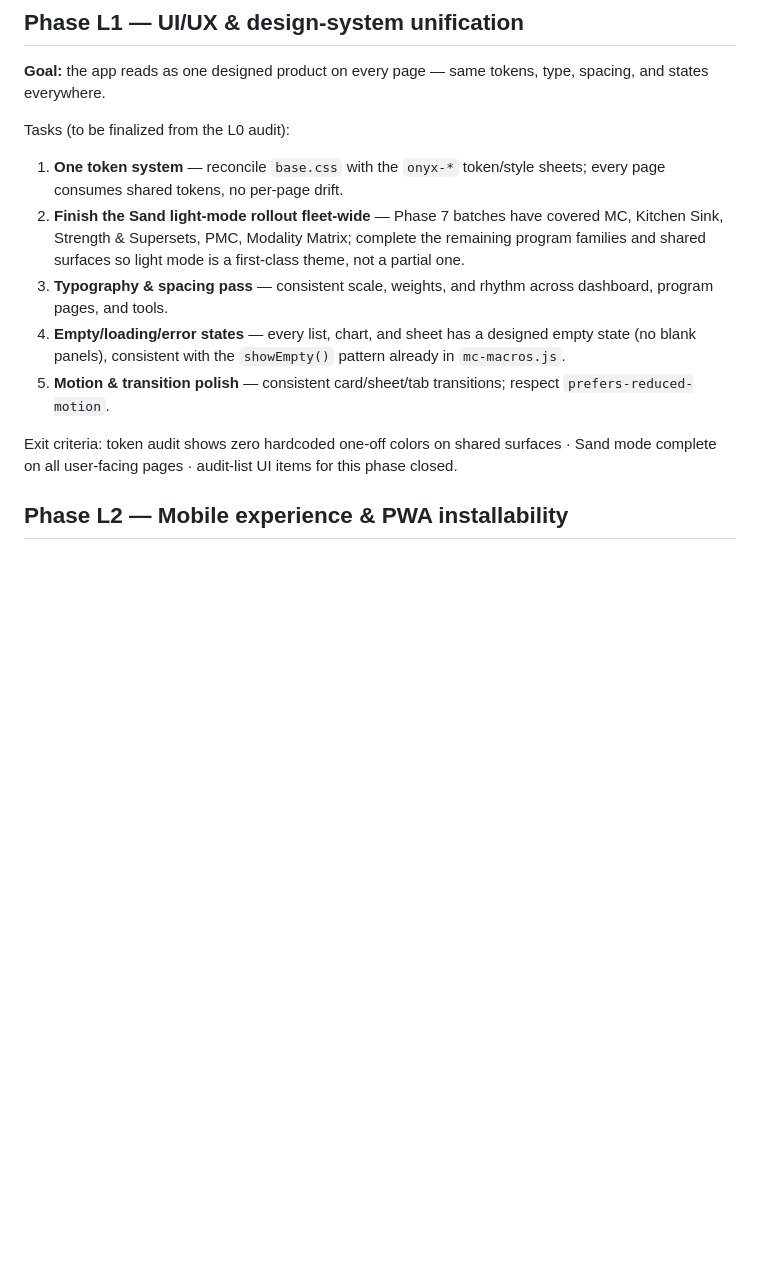
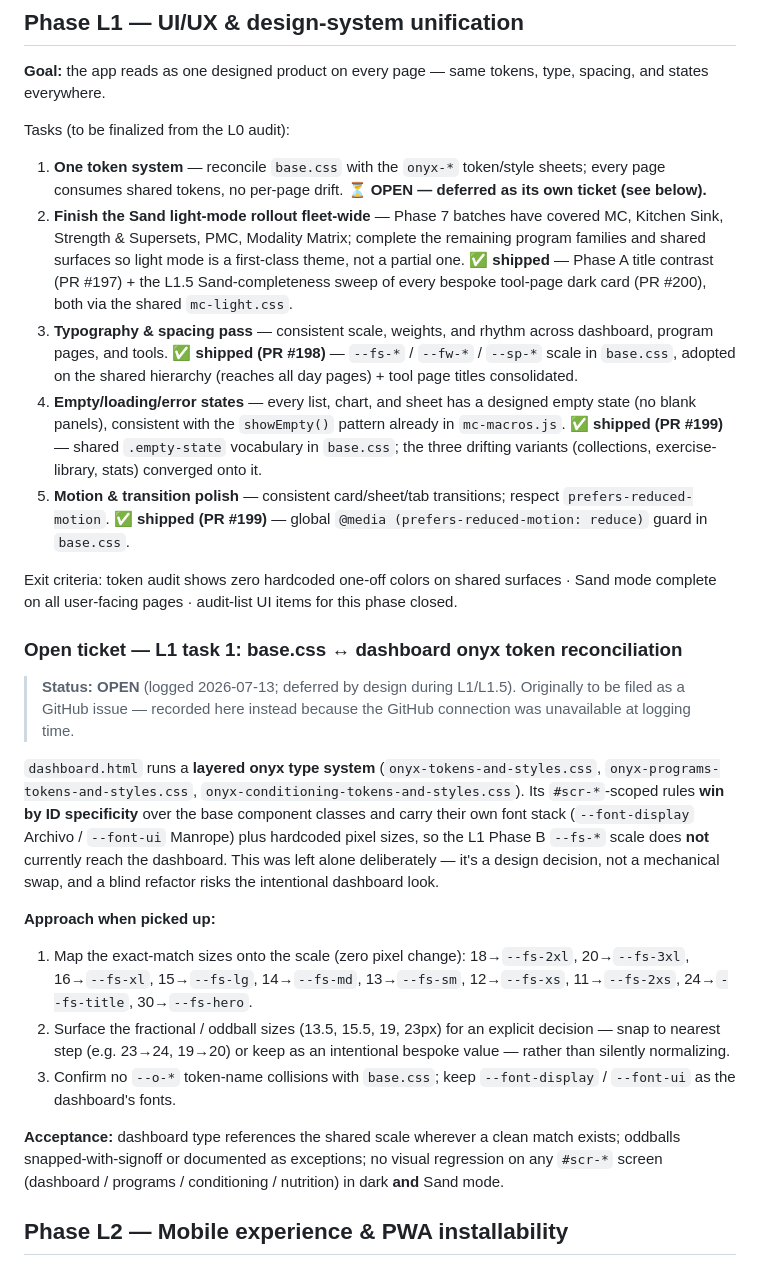
Before and after one commit to mcross2298/4-Weeks-to-Open-, a Markdown page: launch-roadmap.md, the part around the change. Rendered like a GitHub page; blank space fills up the shorter version.

Commit message:
Log L1 status + open onyx-reconciliation ticket in launch-roadmap
Mark L1 tasks 2–5 shipped (PRs #197/#198/#199/#200) and record task 1 —
the base.css ↔ dashboard onyx (#scr-*) token reconciliation — as an OPEN,
deferred ticket with its approach and acceptance criteria. Captured in the
roadmap because the GitHub connection was unavailable to file an issue at
logging time.

Co-Authored-By: Claude Opus 4.8 <noreply@anthropic.com>
Claude-Session: https://claude.ai/code/session_01Ev3WHggJa3abeWji3Ku87C

```diff
--- a/launch-roadmap.md
+++ b/launch-roadmap.md
@@ -74,21 +74,59 @@ type, spacing, and states everywhere.
 Tasks (to be finalized from the L0 audit):
 1. **One token system** — reconcile `base.css` with the `onyx-*` token/style
    sheets; every page consumes shared tokens, no per-page drift.
+   **⏳ OPEN — deferred as its own ticket (see below).**
 2. **Finish the Sand light-mode rollout fleet-wide** — Phase 7 batches have
    covered MC, Kitchen Sink, Strength & Supersets, PMC, Modality Matrix;
    complete the remaining program families and shared surfaces so light mode
-   is a first-class theme, not a partial one.
+   is a first-class theme, not a partial one. **✅ shipped** — Phase A title
+   contrast (PR #197) + the L1.5 Sand-completeness sweep of every bespoke
+   tool-page dark card (PR #200), both via the shared `mc-light.css`.
 3. **Typography & spacing pass** — consistent scale, weights, and rhythm
-   across dashboard, program pages, and tools.
+   across dashboard, program pages, and tools. **✅ shipped (PR #198)** —
+   `--fs-*` / `--fw-*` / `--sp-*` scale in `base.css`, adopted on the shared
+   hierarchy (reaches all day pages) + tool page titles consolidated.
 4. **Empty/loading/error states** — every list, chart, and sheet has a
    designed empty state (no blank panels), consistent with the
-   `showEmpty()` pattern already in `mc-macros.js`.
+   `showEmpty()` pattern already in `mc-macros.js`. **✅ shipped (PR #199)** —
+   shared `.empty-state` vocabulary in `base.css`; the three drifting variants
+   (collections, exercise-library, stats) converged onto it.
 5. **Motion & transition polish** — consistent card/sheet/tab transitions;
-   respect `prefers-reduced-motion`.
+   respect `prefers-reduced-motion`. **✅ shipped (PR #199)** — global
+   `@media (prefers-reduced-motion: reduce)` guard in `base.css`.
 
 Exit criteria: token audit shows zero hardcoded one-off colors on shared
 surfaces · Sand mode complete on all user-facing pages · audit-list UI items
 for this phase closed.
+
+### Open ticket — L1 task 1: base.css ↔ dashboard onyx token reconciliation
+
+> **Status: OPEN** (logged 2026-07-13; deferred by design during L1/L1.5).
+> Originally to be filed as a GitHub issue — recorded here instead because
+> the GitHub connection was unavailable at logging time.
+
+`dashboard.html` runs a **layered onyx type system** (`onyx-tokens-and-styles.css`,
+`onyx-programs-tokens-and-styles.css`, `onyx-conditioning-tokens-and-styles.css`).
+Its `#scr-*`-scoped rules **win by ID specificity** over the base component
+classes and carry their own font stack (`--font-display` Archivo / `--font-ui`
+Manrope) plus hardcoded pixel sizes, so the L1 Phase B `--fs-*` scale does **not**
+currently reach the dashboard. This was left alone deliberately — it's a design
+decision, not a mechanical swap, and a blind refactor risks the intentional
+dashboard look.
+
+**Approach when picked up:**
+1. Map the exact-match sizes onto the scale (zero pixel change): 18→`--fs-2xl`,
+   20→`--fs-3xl`, 16→`--fs-xl`, 15→`--fs-lg`, 14→`--fs-md`, 13→`--fs-sm`,
+   12→`--fs-xs`, 11→`--fs-2xs`, 24→`--fs-title`, 30→`--fs-hero`.
+2. Surface the fractional / oddball sizes (13.5, 15.5, 19, 23px) for an
+   explicit decision — snap to nearest step (e.g. 23→24, 19→20) or keep as an
+   intentional bespoke value — rather than silently normalizing.
+3. Confirm no `--o-*` token-name collisions with `base.css`; keep
+   `--font-display` / `--font-ui` as the dashboard's fonts.
+
+**Acceptance:** dashboard type references the shared scale wherever a clean
+match exists; oddballs snapped-with-signoff or documented as exceptions; no
+visual regression on any `#scr-*` screen (dashboard / programs / conditioning /
+nutrition) in dark **and** Sand mode.
 
 ## Phase L2 — Mobile experience & PWA installability
 
```
